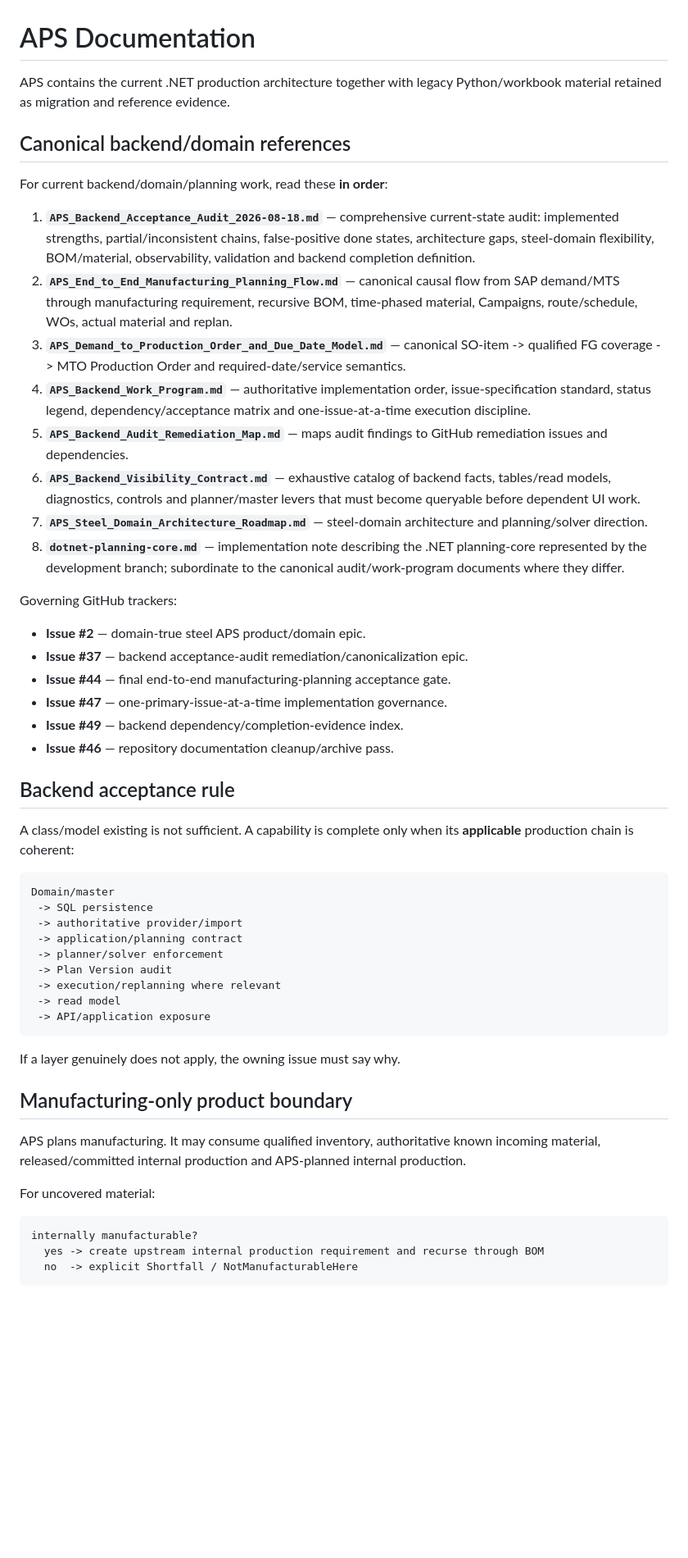
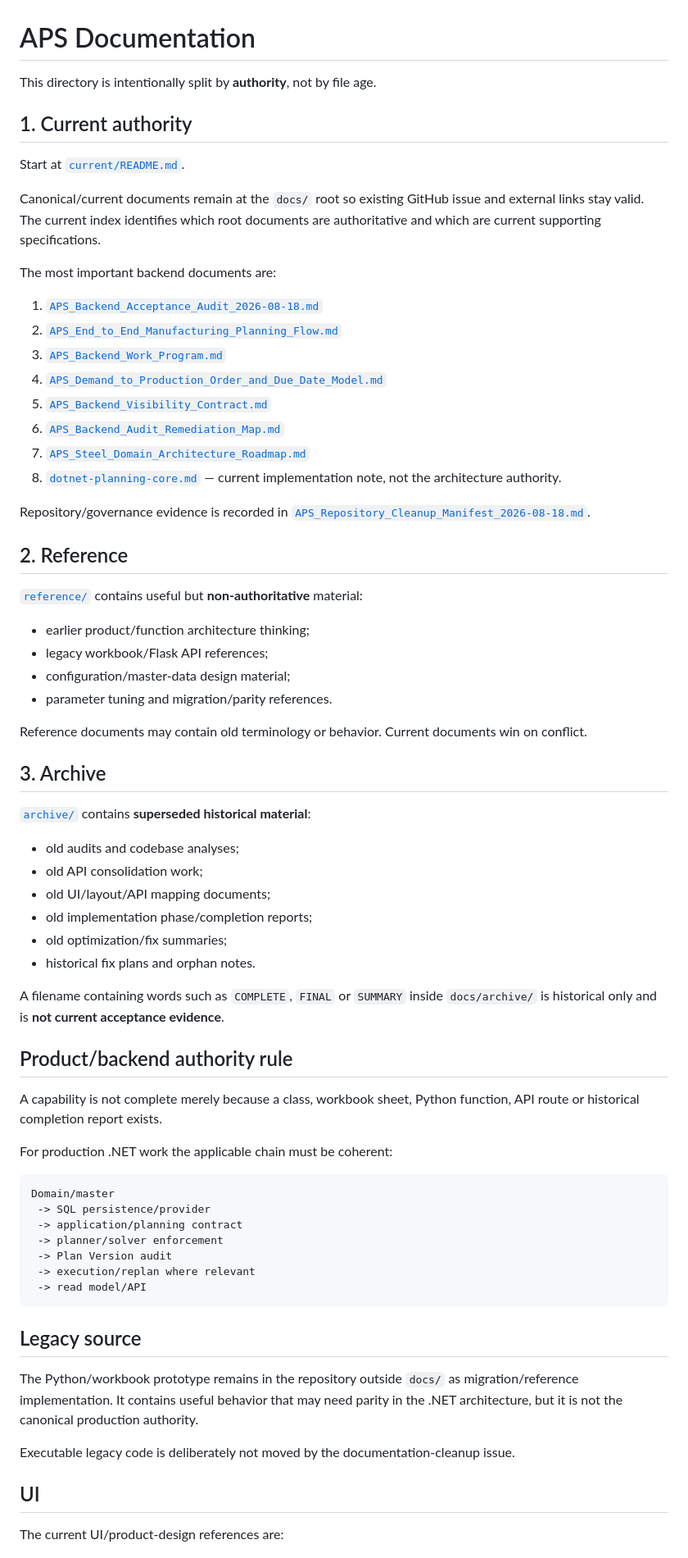
Before and after one commit to bhadkamkar9snehil/APS, a Markdown page: docs/README.md, the part around one of its changes. Shown at 82% size. Drawn GitHub-style; blank space fills up the shorter version.

Commit message:
Make docs index reflect current reference archive authority

````diff
--- a/docs/README.md
+++ b/docs/README.md
@@ -1,56 +1,73 @@
 # APS Documentation
 
-APS contains the current .NET production architecture together with legacy Python/workbook material retained as migration and reference evidence.
+This directory is intentionally split by **authority**, not by file age.
 
-## Canonical backend/domain references
+## 1. Current authority
 
-For current backend/domain/planning work, read these **in order**:
+Start at [`current/README.md`](current/README.md).
 
-1. **`APS_Backend_Acceptance_Audit_2026-08-18.md`** — comprehensive current-state audit: implemented strengths, partial/inconsistent chains, false-positive done states, architecture gaps, steel-domain flexibility, BOM/material, observability, validation and backend completion definition.
-2. **`APS_End_to_End_Manufacturing_Planning_Flow.md`** — canonical causal flow from SAP demand/MTS through manufacturing requirement, recursive BOM, time-phased material, Campaigns, route/schedule, WOs, actual material and replan.
-3. **`APS_Demand_to_Production_Order_and_Due_Date_Model.md`** — canonical SO-item -> qualified FG coverage -> MTO Production Order and required-date/service semantics.
-4. **`APS_Backend_Work_Program.md`** — authoritative implementation order, issue-specification standard, status legend, dependency/acceptance matrix and one-issue-at-a-time execution discipline.
-5. **`APS_Backend_Audit_Remediation_Map.md`** — maps audit findings to GitHub remediation issues and dependencies.
-6. **`APS_Backend_Visibility_Contract.md`** — exhaustive catalog of backend facts, tables/read models, diagnostics, controls and planner/master levers that must become queryable before dependent UI work.
-7. **`APS_Steel_Domain_Architecture_Roadmap.md`** — steel-domain architecture and planning/solver direction.
-8. **`dotnet-planning-core.md`** — implementation note describing the .NET planning-core represented by the development branch; subordinate to the canonical audit/work-program documents where they differ.
+Canonical/current documents remain at the `docs/` root so existing GitHub issue and external links stay valid. The current index identifies which root documents are authoritative and which are current supporting specifications.
 
-Governing GitHub trackers:
+The most important backend documents are:
 
-- **Issue #2** — domain-true steel APS product/domain epic.
-- **Issue #37** — backend acceptance-audit remediation/canonicalization epic.
-- **Issue #44** — final end-to-end manufacturing-planning acceptance gate.
-- **Issue #47** — one-primary-issue-at-a-time implementation governance.
-- **Issue #49** — backend dependency/completion-evidence index.
-- **Issue #46** — repository documentation cleanup/archive pass.
+1. [`APS_Backend_Acceptance_Audit_2026-08-18.md`](APS_Backend_Acceptance_Audit_2026-08-18.md)
+2. [`APS_End_to_End_Manufacturing_Planning_Flow.md`](APS_End_to_End_Manufacturing_Planning_Flow.md)
+3. [`APS_Backend_Work_Program.md`](APS_Backend_Work_Program.md)
+4. [`APS_Demand_to_Production_Order_and_Due_Date_Model.md`](APS_Demand_to_Production_Order_and_Due_Date_Model.md)
+5. [`APS_Backend_Visibility_Contract.md`](APS_Backend_Visibility_Contract.md)
+6. [`APS_Backend_Audit_Remediation_Map.md`](APS_Backend_Audit_Remediation_Map.md)
+7. [`APS_Steel_Domain_Architecture_Roadmap.md`](APS_Steel_Domain_Architecture_Roadmap.md)
+8. [`dotnet-planning-core.md`](dotnet-planning-core.md) — current implementation note, not the architecture authority.
 
-## Backend acceptance rule
+Repository/governance evidence is recorded in [`APS_Repository_Cleanup_Manifest_2026-08-18.md`](APS_Repository_Cleanup_Manifest_2026-08-18.md).
 
-A class/model existing is not sufficient. A capability is complete only when its **applicable** production chain is coherent:
+## 2. Reference
+
+[`reference/`](reference/) contains useful but **non-authoritative** material:
+
+- earlier product/function architecture thinking;
+- legacy workbook/Flask API references;
+- configuration/master-data design material;
+- parameter tuning and migration/parity references.
+
+Reference documents may contain old terminology or behavior. Current documents win on conflict.
+
+## 3. Archive
+
+[`archive/`](archive/) contains **superseded historical material**:
+
+- old audits and codebase analyses;
+- old API consolidation work;
+- old UI/layout/API mapping documents;
+- old implementation phase/completion reports;
+- old optimization/fix summaries;
+- historical fix plans and orphan notes.
+
+A filename containing words such as `COMPLETE`, `FINAL` or `SUMMARY` inside `docs/archive/` is historical only and is **not current acceptance evidence**.
+
+## Product/backend authority rule
+
+A capability is not complete merely because a class, workbook sheet, Python function, API route or historical completion report exists.
+
+For production .NET work the applicable chain must be coherent:
 
 ```text
 Domain/master
- -> SQL persistence
- -> authoritative provider/import
+ -> SQL persistence/provider
  -> application/planning contract
  -> planner/solver enforcement
  -> Plan Version audit
- -> execution/replanning where relevant
- -> read model
- -> API/application exposure
+ -> execution/replan where relevant
+ -> read model/API
 ```
 
-If a layer genuinely does not apply, the owning issue must say why.
+## Legacy source
 
-## Manufacturing-only product boundary
+The Python/workbook prototype remains in the repository outside `docs/` as migration/reference implementation. It contains useful behavior that may need parity in the .NET architecture, but it is not the canonical production authority.
 
-APS plans manufacturing. It may consume qualified inventory, authoritative known incoming material, released/committed internal production and APS-planned internal production.
+Executable legacy code is deliberately not moved by the documentation-cleanup issue.
 
-For uncovered material:
+## UI
 
-```text
-internally manufacturable?
-  yes -> create upstream internal production requirement and recurse through BOM
-  no  -> explicit Shortfall / NotManufacturableHere
-```
+The current UI/product-design references are:
 
````
Also changed, not shown: other parts of docs/README.md (+5 -71 lines).
